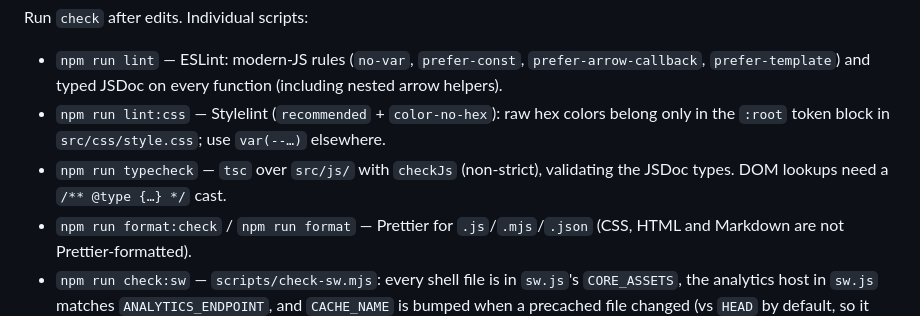
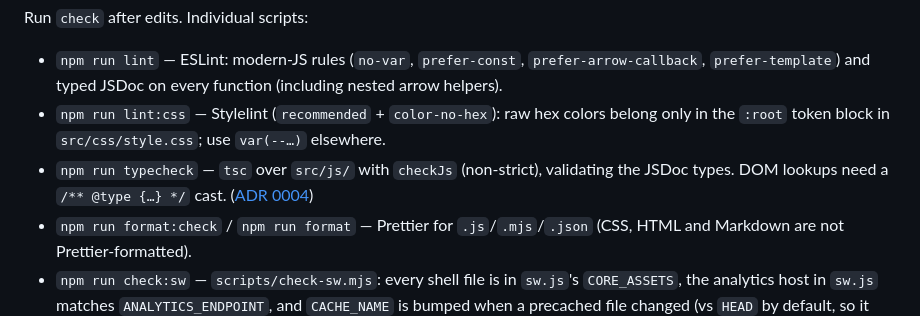
Before and after one commit to oleksiisedun/oleksiisedun.com, a Markdown page: CLAUDE.md, the part around the change. GitHub-like rendering.

Commit message:
Link ADR 0004 from the typecheck command it documents
ADR 0001 and ADR 0003 are each linked at their relevant bullet;
ADR 0004 (checkJs non-strict) was only named in the general
decision-records roundup.

Co-Authored-By: Claude Sonnet 5 <noreply@anthropic.com>
Claude-Session: https://claude.ai/code/session_01DeGSxsmovXL5Em11nN9Aua

```diff
--- a/CLAUDE.md
+++ b/CLAUDE.md
@@ -15,7 +15,7 @@ Run `check` after edits. Individual scripts:
 
 - `npm run lint` — ESLint: modern-JS rules (`no-var`, `prefer-const`, `prefer-arrow-callback`, `prefer-template`) and typed JSDoc on every function (including nested arrow helpers).
 - `npm run lint:css` — Stylelint (`recommended` + `color-no-hex`): raw hex colors belong only in the `:root` token block in `src/css/style.css`; use `var(--…)` elsewhere.
-- `npm run typecheck` — `tsc` over `src/js/` with `checkJs` (non-strict), validating the JSDoc types. DOM lookups need a `/** @type {…} */` cast.
+- `npm run typecheck` — `tsc` over `src/js/` with `checkJs` (non-strict), validating the JSDoc types. DOM lookups need a `/** @type {…} */` cast. ([ADR 0004](docs/decisions/0004-jsdoc-typecheck-non-strict.md))
 - `npm run format:check` / `npm run format` — Prettier for `.js`/`.mjs`/`.json` (CSS, HTML and Markdown are not Prettier-formatted).
 - `npm run check:sw` — `scripts/check-sw.mjs`: every shell file is in `sw.js`'s `CORE_ASSETS`, the analytics host in `sw.js` matches `ANALYTICS_ENDPOINT`, and `CACHE_NAME` is bumped when a precached file changed (vs `HEAD` by default, so it only sees uncommitted changes; after committing, run `npm run check:sw -- origin/main`).
 - `npm test` — Node's built-in runner (`node --test`, no extra dependency) over `tests/*.test.js`: elapsed-duration math (`handlers.js`), `templates.js` output, `worker/worker.js` (CORS, caching, error paths, mocked upstream) and `scripts/check-sw.mjs` (against a fixture site). DOM-heavy code (`terminal.js`, `mochi.js`, `matrix.js`, `gestures.js`) is deliberately not unit-tested. Add a test alongside any change to the logic above.
```
